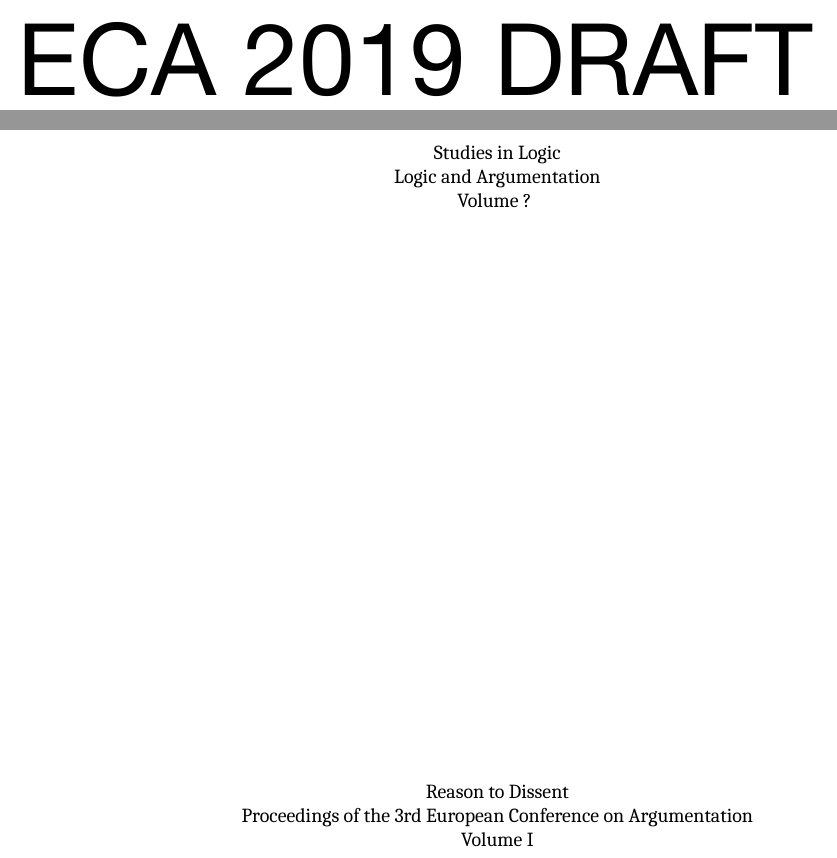
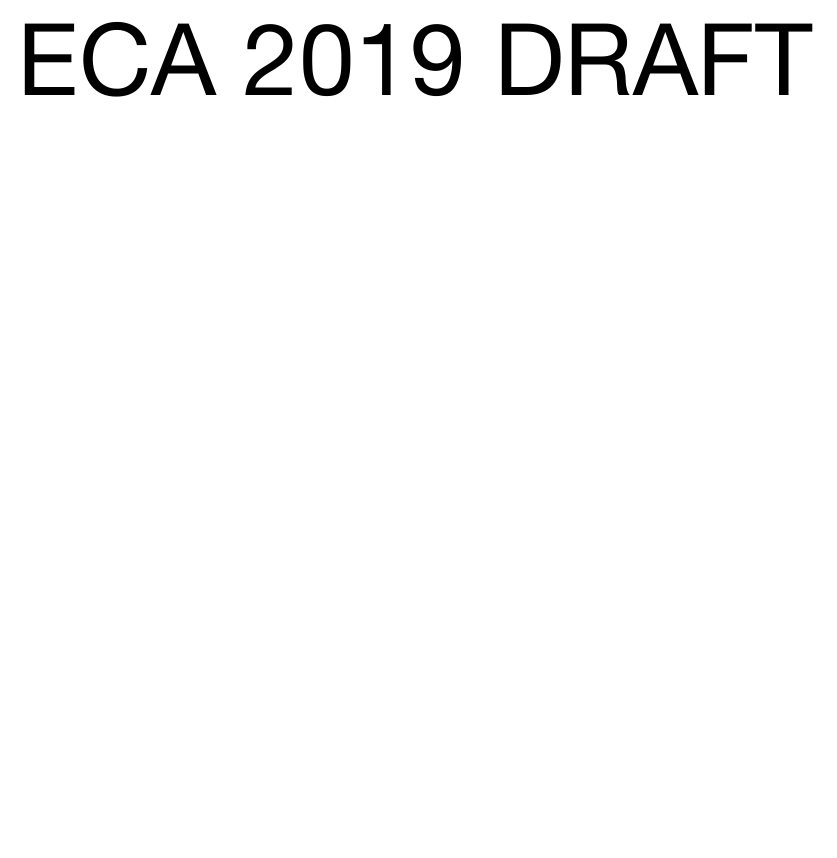
Before and after one commit to jelmervdl/eca2019, a LaTeX book (eca2019proceedings.tex, which reads prep.tex): two parts of pages 1 and 2 of 13 before the commit and part of page 1 of 10 after it, the two joined at a grey line, cut so that both start at the same text, the shorter picture padded with empty space. Compiled offline with XeLaTeX; a missing font is replaced by an installed copy or a similar font.

Commit message:
frontmatter verkort en pagina nummers veranderd

```diff
--- a/prep.tex
+++ b/prep.tex
@@ -1,11 +0,0 @@
-\newpage
-\begin{center}
-Studies in Logic\\
-Logic and Argumentation\\
-Volume ?
-\vspace{10cm}
-
-Reason to Dissent\\
-Proceedings of the 3rd European Conference on Argumentation\\
-Volume I
-\end{center}
```
Also changed, not shown: eca2019proceedings.tex (+7 -1 lines), prep.tex (19 more changed lines).
